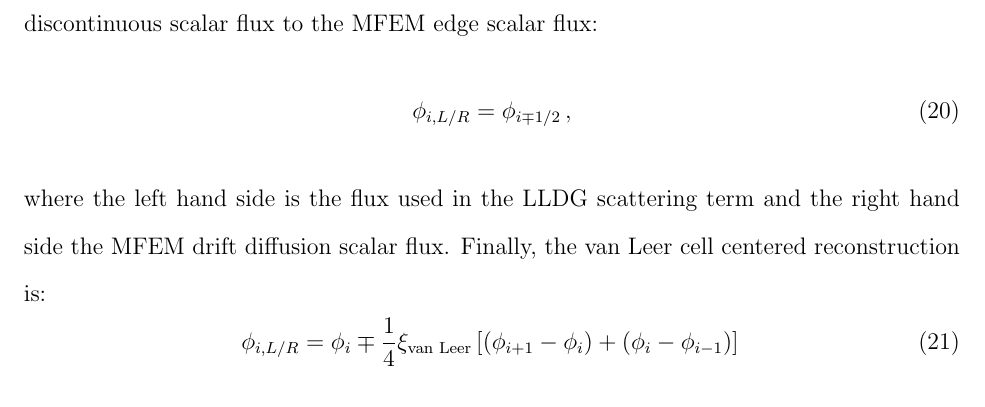
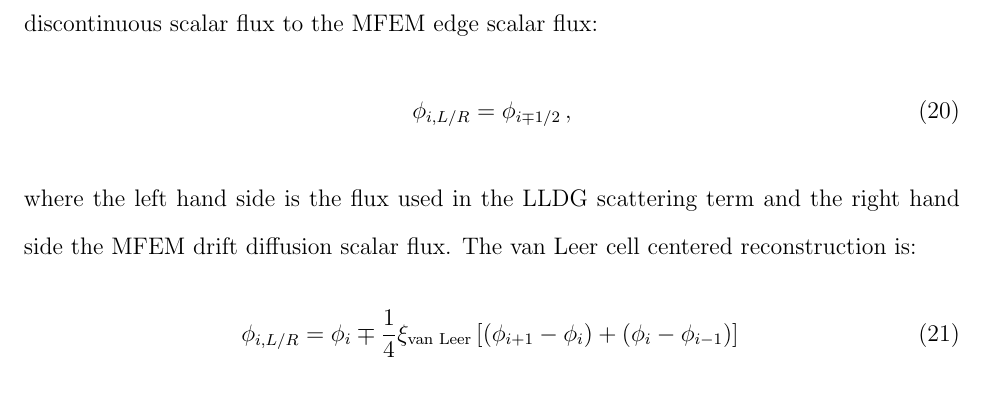
Before and after one commit to smsolivier/VEF, a LaTeX document (tex/paper/jctt.tex, which reads tex/paper/results.tex): part of page 11 of 15, cut so that both start at the same text. Compiled offline with pdfLaTeX.

Commit message:
paper work

```diff
--- a/tex/paper/results.tex
+++ b/tex/paper/results.tex
@@ -9,7 +9,7 @@ where the left hand side is the flux used in the LLDG scattering term and the ri
 % 	\begin{equation} \label{eq:edgeReconstruction}
 % 		\phi_{i,L/R} = \phi_i \mp \half\left(\phi_{i+1/2} - \phi_{i-1/2}\right) \,.
 % 	\end{equation}
-Finally, the van Leer cell centered reconstruction is:
+The van Leer cell centered reconstruction is:
 	\begin{equation} \label{eq:vanLeer}
 		\phi_{i,L/R} = \phi_i \mp \frac{1}{4} \xi_\text{van Leer} \left[ \left(\phi_{i+1} - \phi_{i}\right) +
 			\left(\phi_{i} - \phi_{i-1}\right)\right] \,
```
